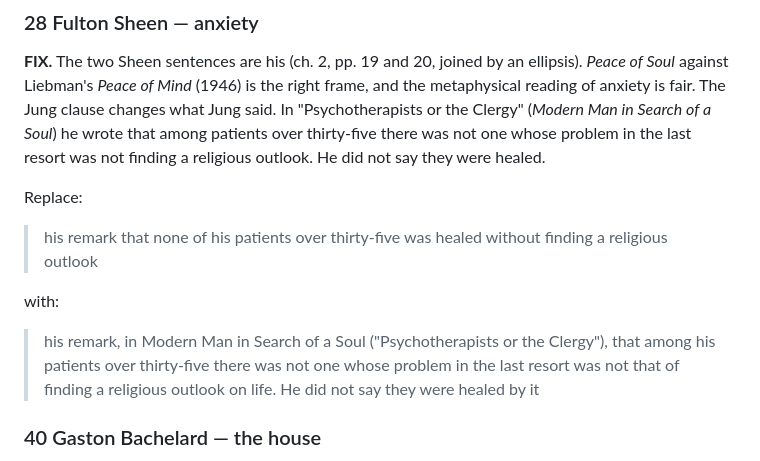
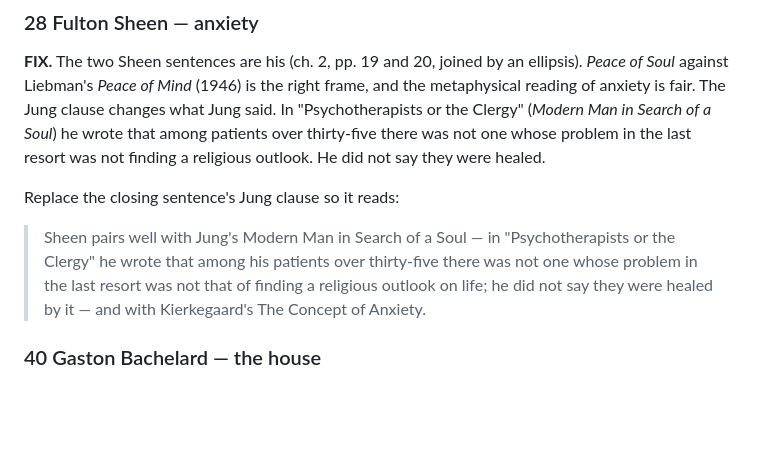
Before and after one commit to nmpy7knjd8-code/quote-stream, a Markdown page: review/REVIEW-local.md, the part around the change. Drawn GitHub-style; blank space fills up the shorter version.

Commit message:
Align the Sheen correction with the sentence in the JSON.
Co-authored-by: nmpy7knjd8-code <nmpy7knjd8-code@users.noreply.github.com>

```diff
--- a/review/REVIEW-local.md
+++ b/review/REVIEW-local.md
@@ -81,13 +81,9 @@ Replace the fascism sentence with:
 
 **FIX.** The two Sheen sentences are his (ch. 2, pp. 19 and 20, joined by an ellipsis). *Peace of Soul* against Liebman's *Peace of Mind* (1946) is the right frame, and the metaphysical reading of anxiety is fair. The Jung clause changes what Jung said. In "Psychotherapists or the Clergy" (*Modern Man in Search of a Soul*) he wrote that among patients over thirty-five there was not one whose problem in the last resort was not finding a religious outlook. He did not say they were healed.
 
-Replace:
+Replace the closing sentence's Jung clause so it reads:
 
-> his remark that none of his patients over thirty-five was healed without finding a religious outlook
-
-with:
-
-> his remark, in Modern Man in Search of a Soul ("Psychotherapists or the Clergy"), that among his patients over thirty-five there was not one whose problem in the last resort was not that of finding a religious outlook on life. He did not say they were healed by it
+> Sheen pairs well with Jung's Modern Man in Search of a Soul — in "Psychotherapists or the Clergy" he wrote that among his patients over thirty-five there was not one whose problem in the last resort was not that of finding a religious outlook on life; he did not say they were healed by it — and with Kierkegaard's The Concept of Anxiety.
 
 ### 40 Gaston Bachelard — the house
 
```
